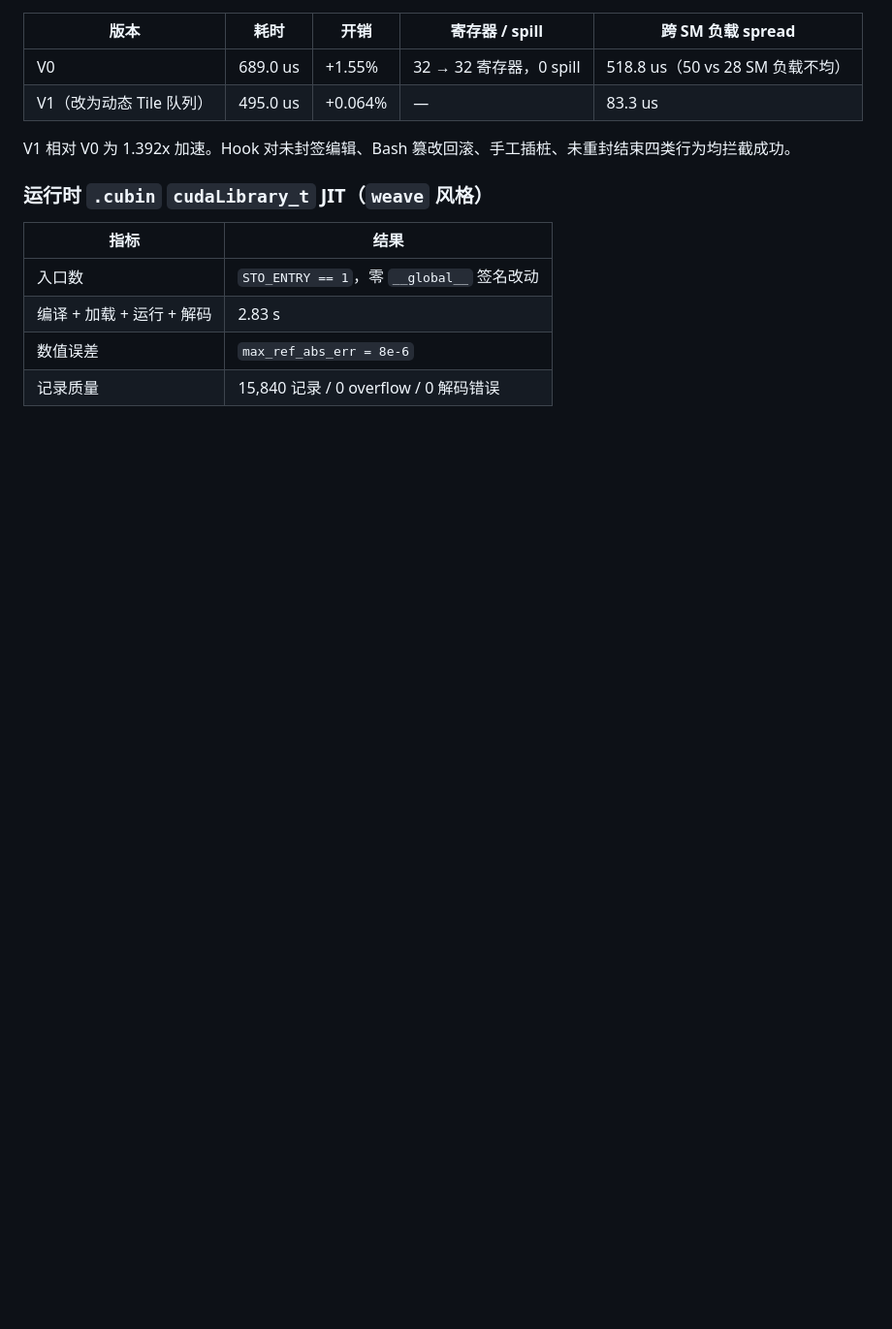
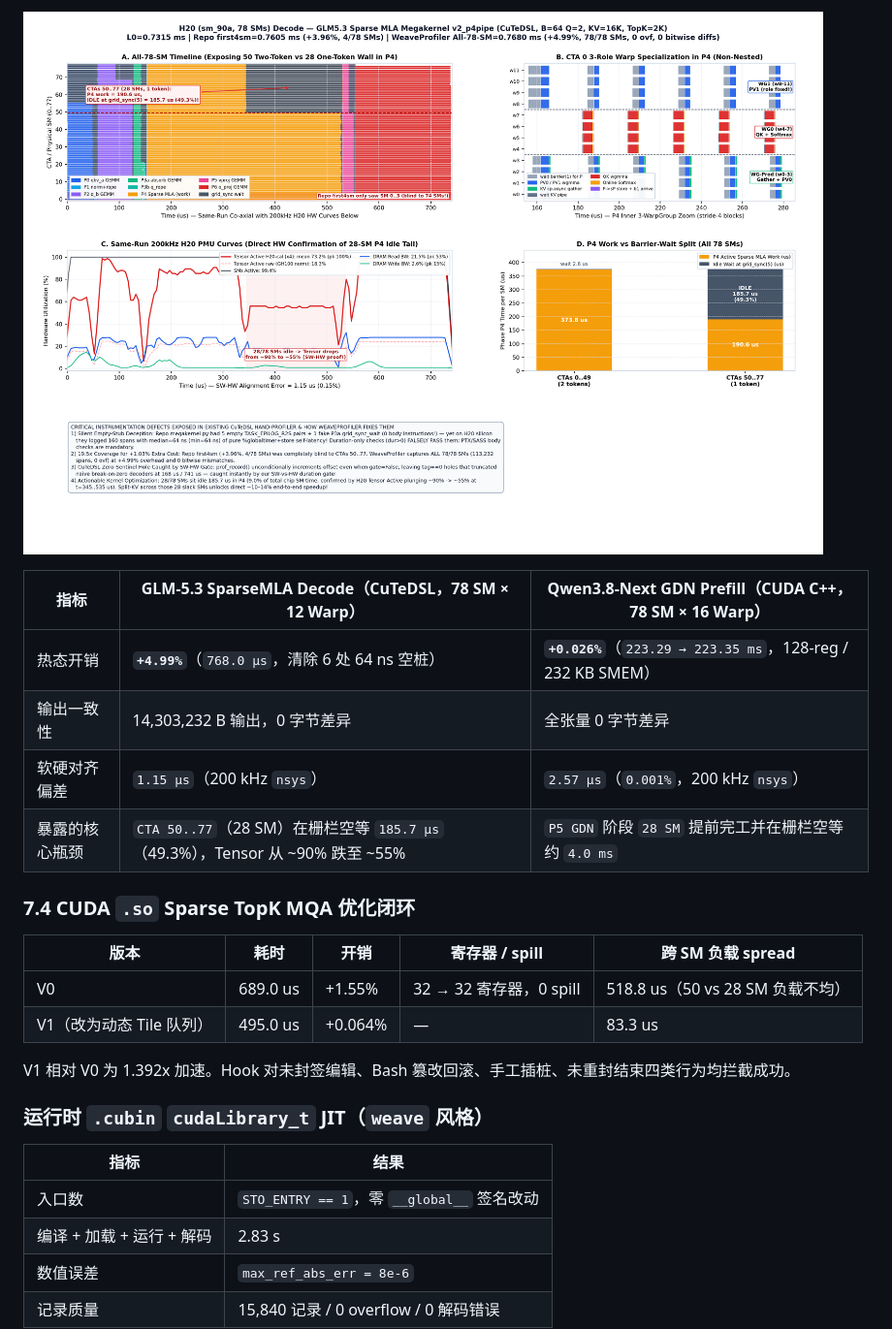
Before and after one commit to Lssyes/WeaveProfiler, a Markdown page: README.md, the part around one of its changes. Shown at 97% size. Rendered like a GitHub page; pictures changed too: docs/images/case_h20_glm53_sparse_mla.png (added); blank space fills up the shorter version.

```diff
--- a/README.md
+++ b/README.md
@@ -233,3 +239,13 @@ WeaveProfiler/
+![H20 GLM-5.3 SparseMLA Decode 全 78 SM 诊断图](docs/images/case_h20_glm53_sparse_mla.png)
+
+| 指标 | GLM-5.3 SparseMLA Decode（CuTeDSL，78 SM × 12 Warp） | Qwen3.8-Next GDN Prefill（CUDA C++，78 SM × 16 Warp） |
+| --- | --- | --- |
+| 热态开销 | **`+4.99%`**（`768.0 µs`，清除 6 处 64 ns 空桩） | **`+0.026%`**（`223.29 → 223.35 ms`，128-reg / 232 KB SMEM） |
+| 输出一致性 | 14,303,232 B 输出，0 字节差异 | 全张量 0 字节差异 |
+| 软硬对齐偏差 | `1.15 µs`（200 kHz `nsys`） | `2.57 µs`（`0.001%`，200 kHz `nsys`） |
+| 暴露的核心瓶颈 | `CTA 50..77`（28 SM）在栅栏空等 `185.7 µs`（49.3%），Tensor 从 ~90% 跌至 ~55% | `P5 GDN` 阶段 `28 SM` 提前完工并在栅栏空等约 `4.0 ms` |
+
+### 7.4 CUDA `.so` Sparse TopK MQA 优化闭环
 
 | 版本 | 耗时 | 开销 | 寄存器 / spill | 跨 SM 负载 spread |
 | --- | --- | --- | --- | --- |
```
Also changed, not shown: other parts of README.md (+18 -12 lines), README_EN.md (+24 -4 lines), docs/case_studies/h20_megamoe_optimization.md (added, +63 -0 lines), docs/images/case_h20_flashinfer_fa3.png (added), docs/images/case_h20_megamoe_1p47x.png (added), docs/images/case_h20_qwen38_gdn_prefill.png (added), 1 other file.
